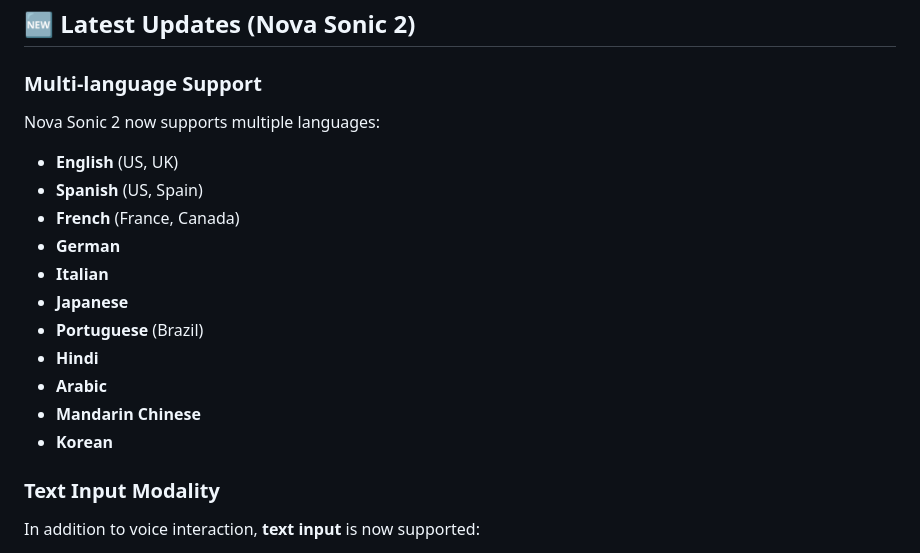
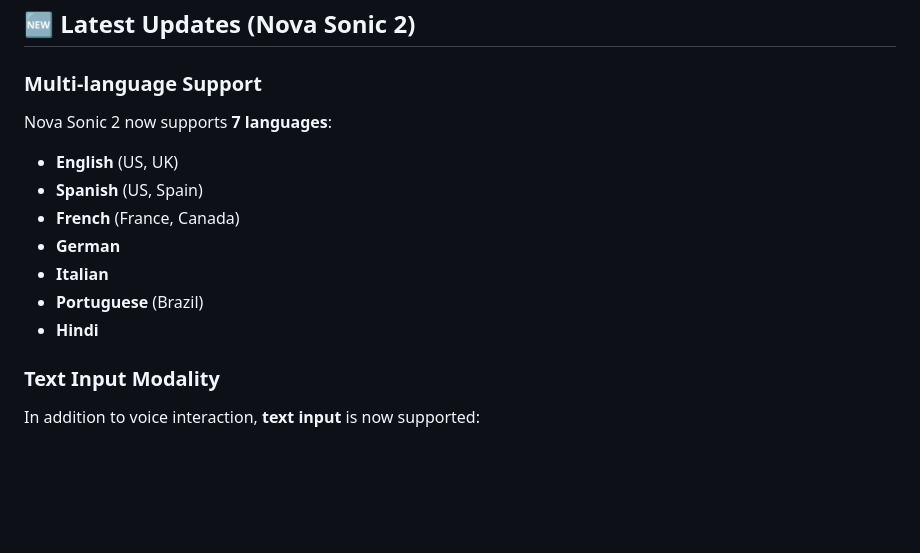
Before and after one commit to teaguexiao/web-nova-sonic, a Markdown page: README_EN.md, the part around the change. GitHub-like rendering; blank space fills up the shorter version.

```diff
--- a/README_EN.md
+++ b/README_EN.md
@@ -7,18 +7,14 @@ Nova Sonic is a real-time voice interaction demonstration project based on Amazo
 ## 🆕 Latest Updates (Nova Sonic 2)
 
 ### Multi-language Support
-Nova Sonic 2 now supports multiple languages:
+Nova Sonic 2 now supports **7 languages**:
 - **English** (US, UK)
 - **Spanish** (US, Spain)
 - **French** (France, Canada)
 - **German**
 - **Italian**
-- **Japanese**
 - **Portuguese** (Brazil)
 - **Hindi**
-- **Arabic**
-- **Mandarin Chinese**
-- **Korean**
 
 ### Text Input Modality
 In addition to voice interaction, **text input** is now supported:
```
Also changed, not shown: README.md (+1 -5 lines).
